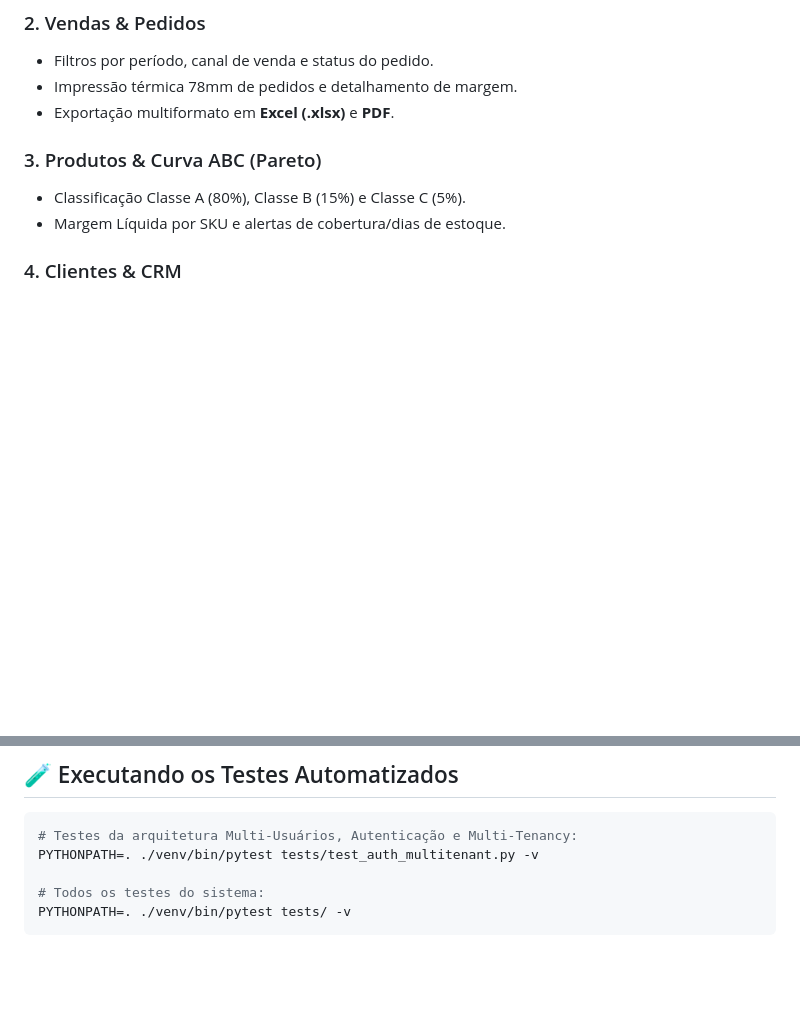
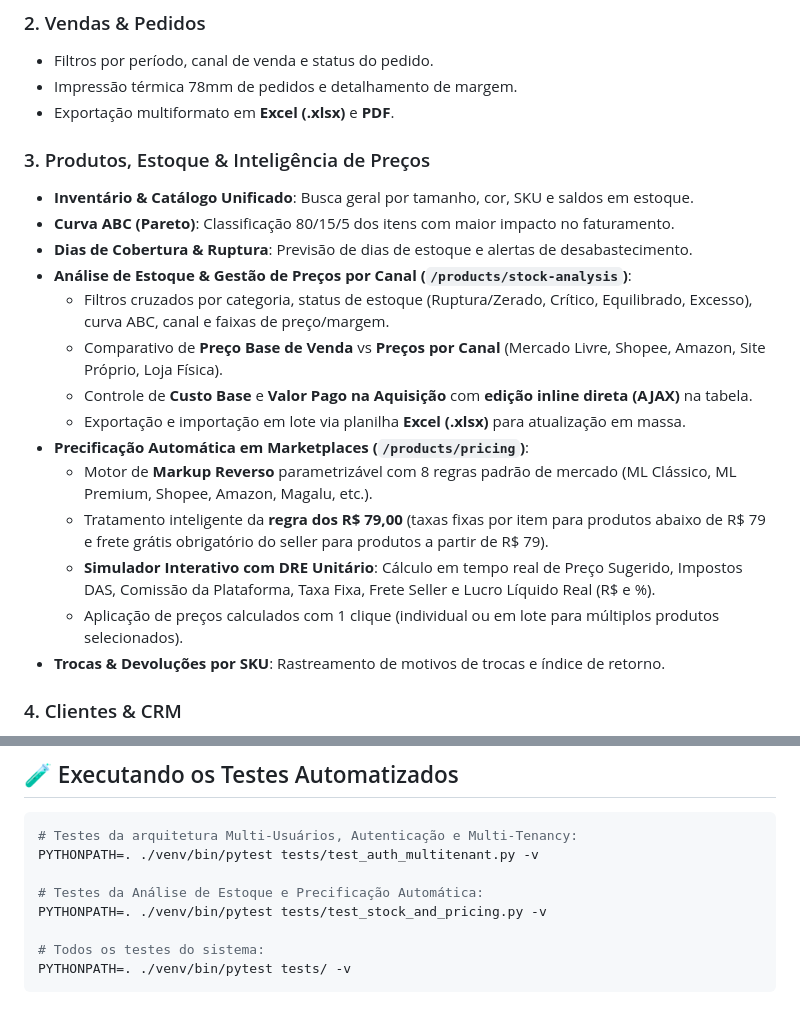
Before and after one commit to fabionunesconsultorti-collab/BlingBI, a Markdown page: README.md, 2 parts joined by grey strips. Drawn GitHub-style; blank space fills up the shorter version.

Commit message:
docs: atualizar README com documentação de análise de estoque e precificação automática

````diff
--- a/README.md
+++ b/README.md
@@ -124,9 +124,21 @@ Consulte o guia completo em: **[DEPLOY.md](DEPLOY.md)**.
 - Impressão térmica 78mm de pedidos e detalhamento de margem.
 - Exportação multiformato em **Excel (.xlsx)** e **PDF**.
 
-### 3. Produtos & Curva ABC (Pareto)
-- Classificação Classe A (80%), Classe B (15%) e Classe C (5%).
-- Margem Líquida por SKU e alertas de cobertura/dias de estoque.
+### 3. Produtos, Estoque & Inteligência de Preços
+- **Inventário & Catálogo Unificado**: Busca geral por tamanho, cor, SKU e saldos em estoque.
+- **Curva ABC (Pareto)**: Classificação 80/15/5 dos itens com maior impacto no faturamento.
+- **Dias de Cobertura & Ruptura**: Previsão de dias de estoque e alertas de desabastecimento.
+- **Análise de Estoque & Gestão de Preços por Canal (`/products/stock-analysis`)**:
+  - Filtros cruzados por categoria, status de estoque (Ruptura/Zerado, Crítico, Equilibrado, Excesso), curva ABC, canal e faixas de preço/margem.
+  - Comparativo de **Preço Base de Venda** vs **Preços por Canal** (Mercado Livre, Shopee, Amazon, Site Próprio, Loja Física).
+  - Controle de **Custo Base** e **Valor Pago na Aquisição** com **edição inline direta (AJAX)** na tabela.
+  - Exportação e importação em lote via planilha **Excel (.xlsx)** para atualização em massa.
+- **Precificação Automática em Marketplaces (`/products/pricing`)**:
+  - Motor de **Markup Reverso** parametrizável com 8 regras padrão de mercado (ML Clássico, ML Premium, Shopee, Amazon, Magalu, etc.).
+  - Tratamento inteligente da **regra dos R$ 79,00** (taxas fixas por item para produtos abaixo de R$ 79 e frete grátis obrigatório do seller para produtos a partir de R$ 79).
+  - **Simulador Interativo com DRE Unitário**: Cálculo em tempo real de Preço Sugerido, Impostos DAS, Comissão da Plataforma, Taxa Fixa, Frete Seller e Lucro Líquido Real (R$ e %).
+  - Aplicação de preços calculados com 1 clique (individual ou em lote para múltiplos produtos selecionados).
+- **Trocas & Devoluções por SKU**: Rastreamento de motivos de trocas e índice de retorno.
 
 ### 4. Clientes & CRM
 - Base geral de clientes e taxa de recompra (fidelização).
@@ -165,6 +177,9 @@ Consulte o guia completo em: **[DEPLOY.md](DEPLOY.md)**.
 # Testes da arquitetura Multi-Usuários, Autenticação e Multi-Tenancy:
 PYTHONPATH=. ./venv/bin/pytest tests/test_auth_multitenant.py -v
 
+# Testes da Análise de Estoque e Precificação Automática:
+PYTHONPATH=. ./venv/bin/pytest tests/test_stock_and_pricing.py -v
+
 # Todos os testes do sistema:
 PYTHONPATH=. ./venv/bin/pytest tests/ -v
 ```
````
